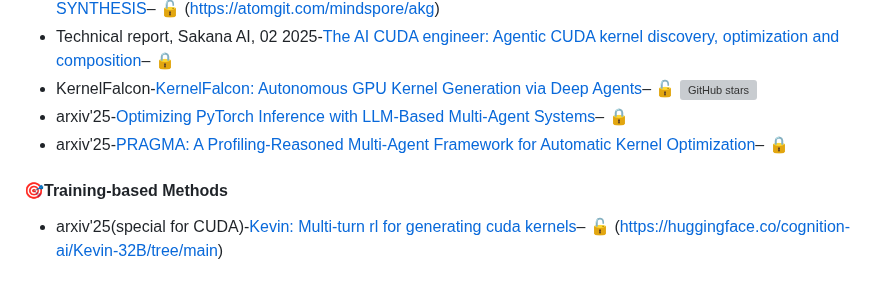
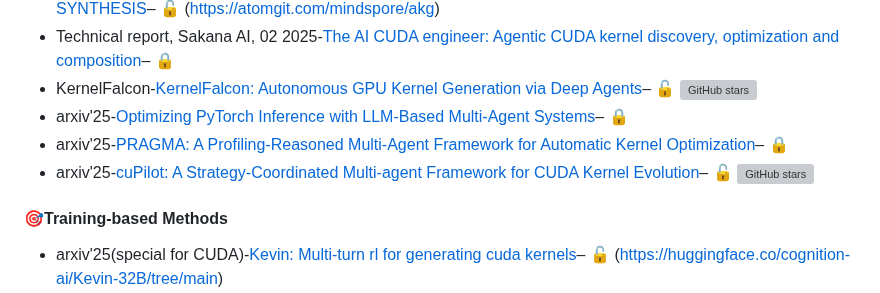
Before and after one commit to luckily268/Awesome-GPU-Kernel-Optimization, a Markdown page: README.md, the part around the change. Rendered like a GitHub page; grey boxes are pictures that could not be loaded.

```diff
--- a/README.md
+++ b/README.md
@@ -42,6 +42,7 @@ This repository collects key research works, frameworks, and open-source project
 - KernelFalcon-[KernelFalcon: Autonomous GPU Kernel Generation via Deep Agents](https://pytorch.org/blog/kernelfalcon-autonomous-gpu-kernel-generation-via-deep-agents/)– 🔓 [![GitHub stars](https://img.shields.io/github/stars/meta-pytorch/KernelAgent?style=social)](https://github.com/meta-pytorch/KernelAgent)
 - arxiv'25-[Optimizing PyTorch Inference with LLM-Based Multi-Agent Systems](https://arxiv.org/abs/2511.16964)– 🔒
 - arxiv'25-[PRAGMA: A Profiling-Reasoned Multi-Agent Framework for Automatic Kernel Optimization](https://arxiv.org/abs/2511.06345)– 🔒
+- arxiv'25-[cuPilot: A Strategy-Coordinated Multi-agent Framework for CUDA Kernel Evolution](https://arxiv.org/abs/2512.16465)– 🔓 [![GitHub stars](https://img.shields.io/github/stars/champloo2878/cuPilot-Kernels?style=social)](https://github.com/champloo2878/cuPilot-Kernels)
 
 #### 🎯Training-based Methods
 - arxiv'25(special for CUDA)-[Kevin: Multi-turn rl for generating cuda kernels](https://arxiv.org/abs/2507.11948)– 🔓 (https://huggingface.co/cognition-ai/Kevin-32B/tree/main)
```
